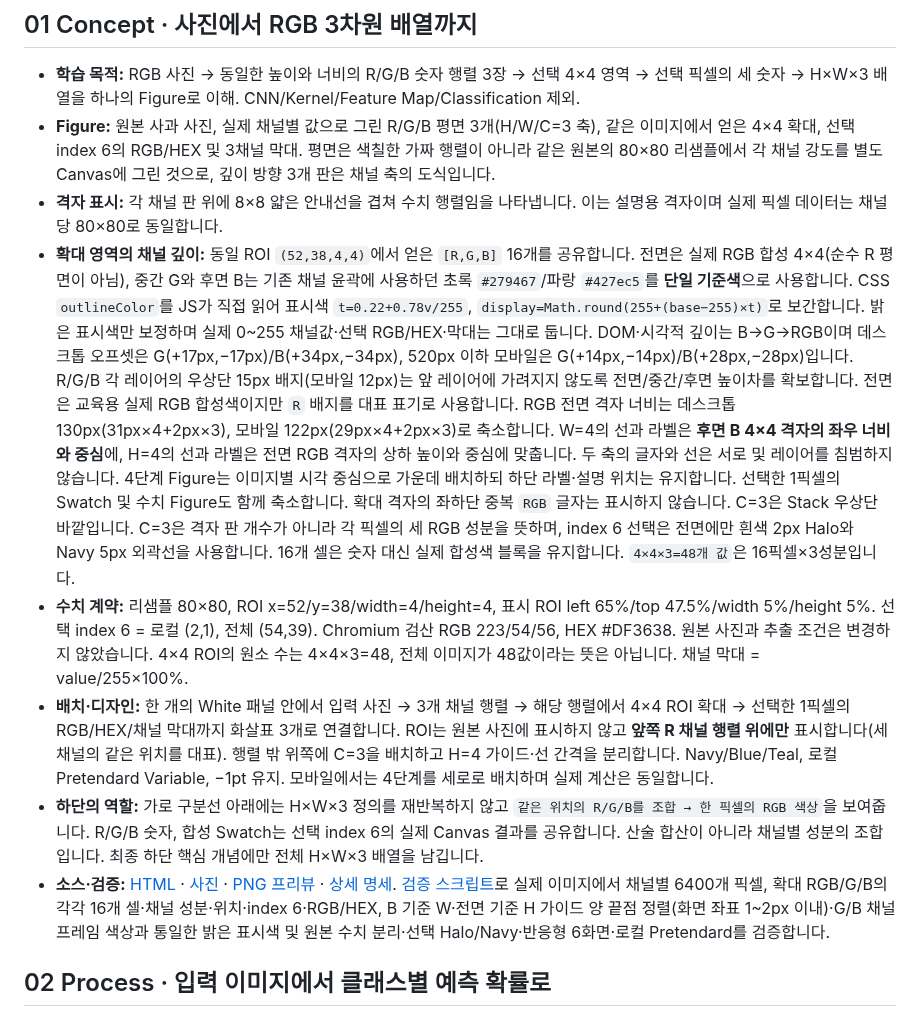
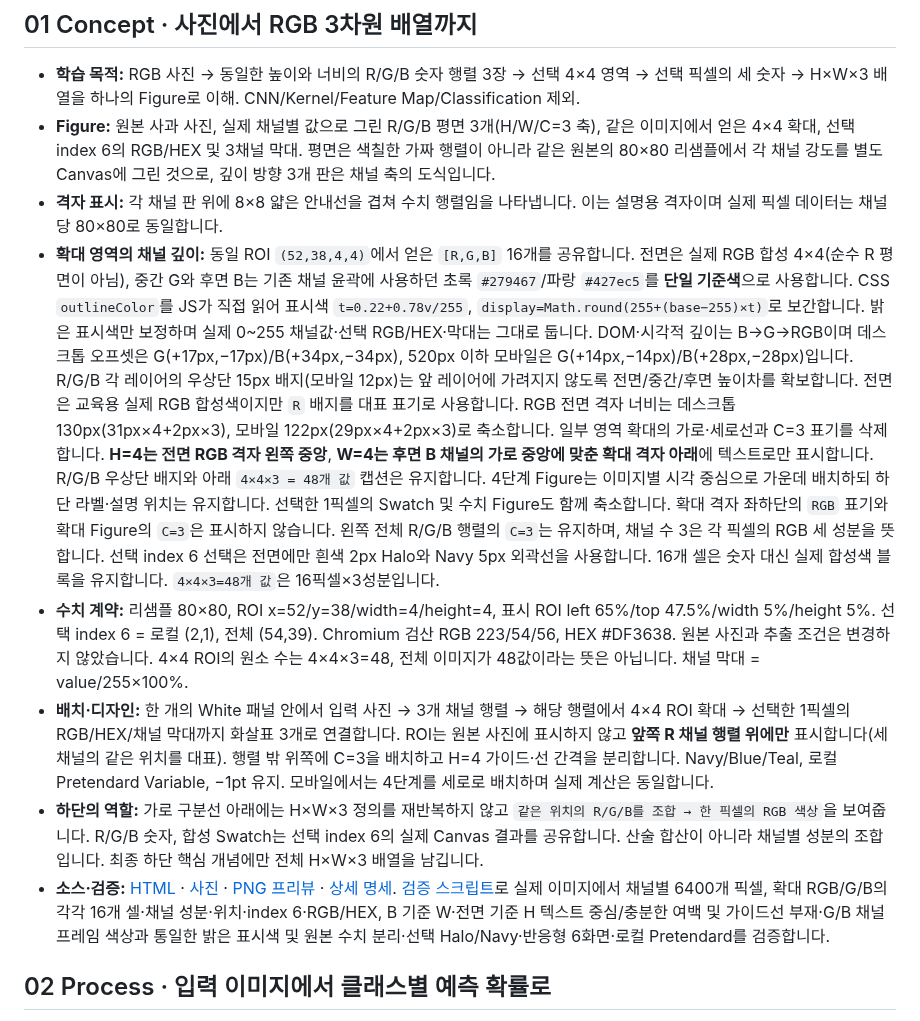
Before and after one commit to sh0427-han/design-template-library, a Markdown page: TEMPLATE_CATALOG.md, the part around the change. Rendered like a GitHub page.

```diff
--- a/TEMPLATE_CATALOG.md
+++ b/TEMPLATE_CATALOG.md
@@ -20,11 +20,11 @@
 - **학습 목적:** RGB 사진 → 동일한 높이와 너비의 R/G/B 숫자 행렬 3장 → 선택 4×4 영역 → 선택 픽셀의 세 숫자 → H×W×3 배열을 하나의 Figure로 이해. CNN/Kernel/Feature Map/Classification 제외.
 - **Figure:** 원본 사과 사진, 실제 채널별 값으로 그린 R/G/B 평면 3개(H/W/C=3 축), 같은 이미지에서 얻은 4×4 확대, 선택 index 6의 RGB/HEX 및 3채널 막대. 평면은 색칠한 가짜 행렬이 아니라 같은 원본의 80×80 리샘플에서 각 채널 강도를 별도 Canvas에 그린 것으로, 깊이 방향 3개 판은 채널 축의 도식입니다.
 - **격자 표시:** 각 채널 판 위에 8×8 얇은 안내선을 겹쳐 수치 행렬임을 나타냅니다. 이는 설명용 격자이며 실제 픽셀 데이터는 채널당 80×80로 동일합니다.
-- **확대 영역의 채널 깊이:** 동일 ROI `(52,38,4,4)`에서 얻은 `[R,G,B]` 16개를 공유합니다. 전면은 실제 RGB 합성 4×4(순수 R 평면이 아님), 중간 G와 후면 B는 기존 채널 윤곽에 사용하던 초록 `#279467`/파랑 `#427ec5`를 **단일 기준색**으로 사용합니다. CSS `outlineColor`를 JS가 직접 읽어 표시색 `t=0.22+0.78v/255`, `display=Math.round(255+(base−255)×t)`로 보간합니다. 밝은 표시색만 보정하며 실제 0~255 채널값·선택 RGB/HEX·막대는 그대로 둡니다. DOM·시각적 깊이는 B→G→RGB이며 데스크톱 오프셋은 G(+17px,−17px)/B(+34px,−34px), 520px 이하 모바일은 G(+14px,−14px)/B(+28px,−28px)입니다. R/G/B 각 레이어의 우상단 15px 배지(모바일 12px)는 앞 레이어에 가려지지 않도록 전면/중간/후면 높이차를 확보합니다. 전면은 교육용 실제 RGB 합성색이지만 `R` 배지를 대표 표기로 사용합니다. RGB 전면 격자 너비는 데스크톱 130px(31px×4+2px×3), 모바일 122px(29px×4+2px×3)로 축소합니다. W=4의 선과 라벨은 **후면 B 4×4 격자의 좌우 너비와 중심**에, H=4의 선과 라벨은 전면 RGB 격자의 상하 높이와 중심에 맞춥니다. 두 축의 글자와 선은 서로 및 레이어를 침범하지 않습니다. 4단계 Figure는 이미지별 시각 중심으로 가운데 배치하되 하단 라벨·설명 위치는 유지합니다. 선택한 1픽셀의 Swatch 및 수치 Figure도 함께 축소합니다. 확대 격자의 좌하단 중복 `RGB` 글자는 표시하지 않습니다. C=3은 Stack 우상단 바깥입니다. C=3은 격자 판 개수가 아니라 각 픽셀의 세 RGB 성분을 뜻하며, index 6 선택은 전면에만 흰색 2px Halo와 Navy 5px 외곽선을 사용합니다. 16개 셀은 숫자 대신 실제 합성색 블록을 유지합니다. `4×4×3=48개 값`은 16픽셀×3성분입니다.
+- **확대 영역의 채널 깊이:** 동일 ROI `(52,38,4,4)`에서 얻은 `[R,G,B]` 16개를 공유합니다. 전면은 실제 RGB 합성 4×4(순수 R 평면이 아님), 중간 G와 후면 B는 기존 채널 윤곽에 사용하던 초록 `#279467`/파랑 `#427ec5`를 **단일 기준색**으로 사용합니다. CSS `outlineColor`를 JS가 직접 읽어 표시색 `t=0.22+0.78v/255`, `display=Math.round(255+(base−255)×t)`로 보간합니다. 밝은 표시색만 보정하며 실제 0~255 채널값·선택 RGB/HEX·막대는 그대로 둡니다. DOM·시각적 깊이는 B→G→RGB이며 데스크톱 오프셋은 G(+17px,−17px)/B(+34px,−34px), 520px 이하 모바일은 G(+14px,−14px)/B(+28px,−28px)입니다. R/G/B 각 레이어의 우상단 15px 배지(모바일 12px)는 앞 레이어에 가려지지 않도록 전면/중간/후면 높이차를 확보합니다. 전면은 교육용 실제 RGB 합성색이지만 `R` 배지를 대표 표기로 사용합니다. RGB 전면 격자 너비는 데스크톱 130px(31px×4+2px×3), 모바일 122px(29px×4+2px×3)로 축소합니다. 일부 영역 확대의 가로·세로선과 C=3 표기를 삭제합니다. **H=4는 전면 RGB 격자 왼쪽 중앙**, **W=4는 후면 B 채널의 가로 중앙에 맞춘 확대 격자 아래**에 텍스트로만 표시합니다. R/G/B 우상단 배지와 아래 `4×4×3 = 48개 값` 캡션은 유지합니다. 4단계 Figure는 이미지별 시각 중심으로 가운데 배치하되 하단 라벨·설명 위치는 유지합니다. 선택한 1픽셀의 Swatch 및 수치 Figure도 함께 축소합니다. 확대 격자 좌하단의 `RGB` 표기와 확대 Figure의 `C=3`은 표시하지 않습니다. 왼쪽 전체 R/G/B 행렬의 `C=3`는 유지하며, 채널 수 3은 각 픽셀의 RGB 세 성분을 뜻합니다. 선택 index 6 선택은 전면에만 흰색 2px Halo와 Navy 5px 외곽선을 사용합니다. 16개 셀은 숫자 대신 실제 합성색 블록을 유지합니다. `4×4×3=48개 값`은 16픽셀×3성분입니다.
 - **수치 계약:** 리샘플 80×80, ROI x=52/y=38/width=4/height=4, 표시 ROI left 65%/top 47.5%/width 5%/height 5%. 선택 index 6 = 로컬 (2,1), 전체 (54,39). Chromium 검산 RGB 223/54/56, HEX #DF3638. 원본 사진과 추출 조건은 변경하지 않았습니다. 4×4 ROI의 원소 수는 4×4×3=48, 전체 이미지가 48값이라는 뜻은 아닙니다. 채널 막대 = value/255×100%.
 - **배치·디자인:** 한 개의 White 패널 안에서 입력 사진 → 3개 채널 행렬 → 해당 행렬에서 4×4 ROI 확대 → 선택한 1픽셀의 RGB/HEX/채널 막대까지 화살표 3개로 연결합니다. ROI는 원본 사진에 표시하지 않고 **앞쪽 R 채널 행렬 위에만** 표시합니다(세 채널의 같은 위치를 대표). 행렬 밖 위쪽에 C=3을 배치하고 H=4 가이드·선 간격을 분리합니다. Navy/Blue/Teal, 로컬 Pretendard Variable, −1pt 유지. 모바일에서는 4단계를 세로로 배치하며 실제 계산은 동일합니다.
 - **하단의 역할:** 가로 구분선 아래에는 H×W×3 정의를 재반복하지 않고 `같은 위치의 R/G/B를 조합 → 한 픽셀의 RGB 색상`을 보여줍니다. R/G/B 숫자, 합성 Swatch는 선택 index 6의 실제 Canvas 결과를 공유합니다. 산술 합산이 아니라 채널별 성분의 조합입니다. 최종 하단 핵심 개념에만 전체 H×W×3 배열을 남깁니다.
-- **소스·검증:** [HTML](templates/html/concept.html) · [사진](templates/html/assets/concept-apple-photo.jpg) · [PNG 프리뷰](previews/html-concept.png) · [상세 명세](docs/REFERENCE_PAGE_SPECS.md#01-concept). [검증 스크립트](scripts/validate_references.py)로 실제 이미지에서 채널별 6400개 픽셀, 확대 RGB/G/B의 각각 16개 셀·채널 성분·위치·index 6·RGB/HEX, B 기준 W·전면 기준 H 가이드 양 끝점 정렬(화면 좌표 1~2px 이내)·G/B 채널 프레임 색상과 통일한 밝은 표시색 및 원본 수치 분리·선택 Halo/Navy·반응형 6화면·로컬 Pretendard를 검증합니다.
+- **소스·검증:** [HTML](templates/html/concept.html) · [사진](templates/html/assets/concept-apple-photo.jpg) · [PNG 프리뷰](previews/html-concept.png) · [상세 명세](docs/REFERENCE_PAGE_SPECS.md#01-concept). [검증 스크립트](scripts/validate_references.py)로 실제 이미지에서 채널별 6400개 픽셀, 확대 RGB/G/B의 각각 16개 셀·채널 성분·위치·index 6·RGB/HEX, B 기준 W·전면 기준 H 텍스트 중심/충분한 여백 및 가이드선 부재·G/B 채널 프레임 색상과 통일한 밝은 표시색 및 원본 수치 분리·선택 Halo/Navy·반응형 6화면·로컬 Pretendard를 검증합니다.
 
 ## 02 Process · 입력 이미지에서 클래스별 예측 확률로
 
```
Also changed, not shown: docs/REFERENCE_PAGE_SPECS.md (+4 -4 lines).
